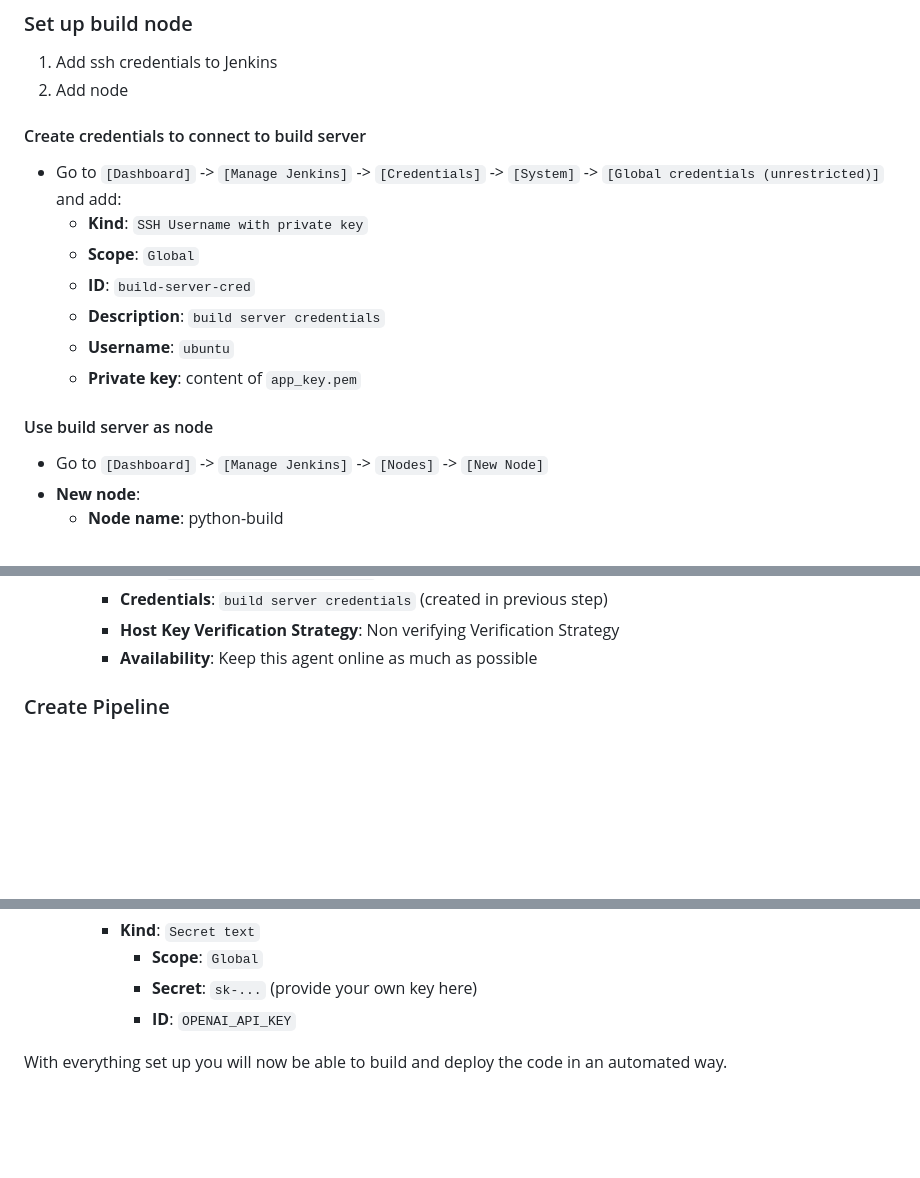
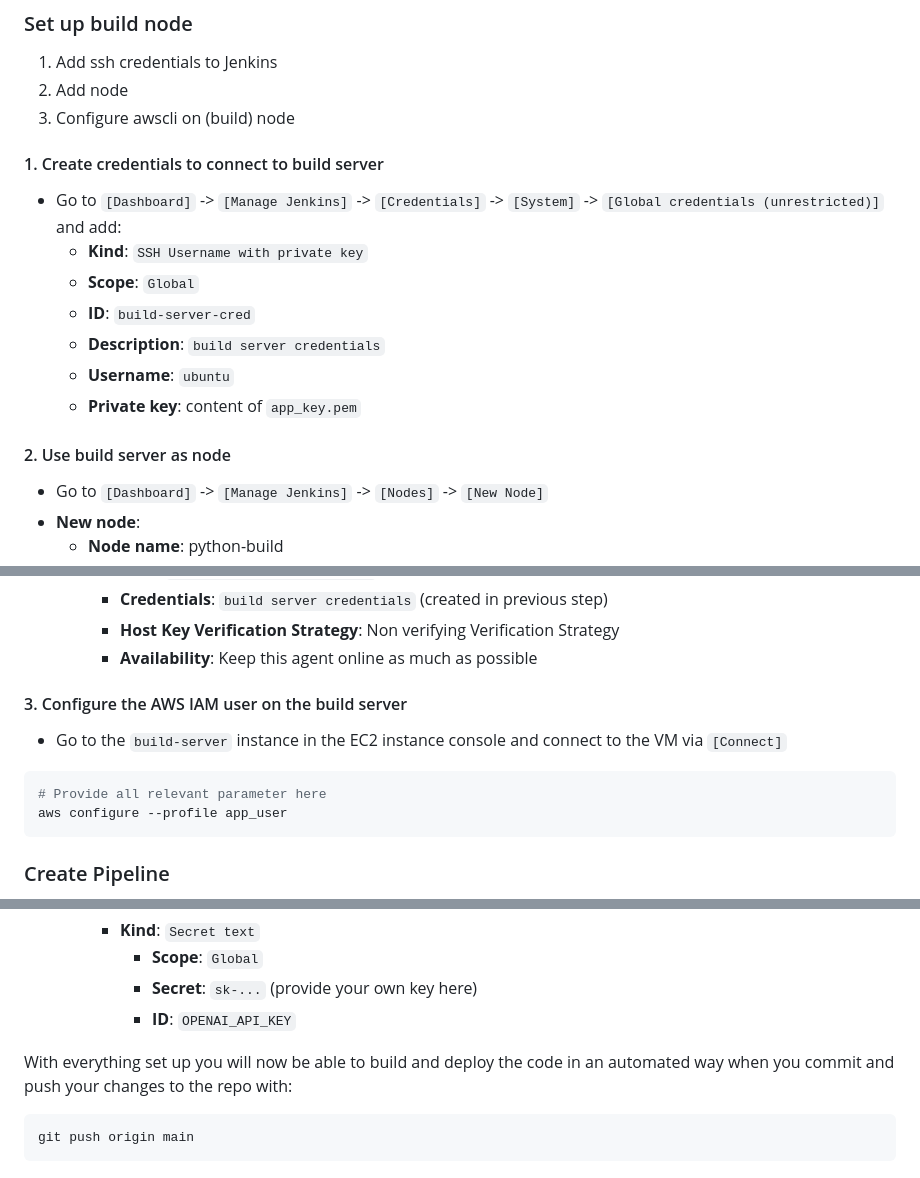
Before and after one commit to joweyel/chatbot-aws-app, a Markdown page: devops/README.md, 3 parts joined by grey strips. Rendered like a GitHub page; blank space fills up the shorter version.

Commit message:
added awscli config to build server instruction

````diff
--- a/devops/README.md
+++ b/devops/README.md
@@ -160,8 +160,9 @@ Go to `[Dashboard]` -> `[Manage Jenkins]` -> `[Plugins]` -> `[Available plugins]
 
 1. Add ssh credentials to Jenkins
 2. Add node
+3. Configure awscli on (build) node
 
-#### Create credentials to connect to build server
+#### 1. Create credentials to connect to build server
 - Go to `[Dashboard]` -> `[Manage Jenkins]` -> `[Credentials]` -> `[System]` -> `[Global credentials (unrestricted)]` and add:
     - **Kind**: `SSH Username with private key`
     - **Scope**: `Global`
@@ -170,7 +171,7 @@ Go to `[Dashboard]` -> `[Manage Jenkins]` -> `[Plugins]` -> `[Available plugins]
     - **Username**: `ubuntu`
     - **Private key**: content of `app_key.pem`
 
-#### Use build server as node
+#### 2. Use build server as node
 - Go to `[Dashboard]` -> `[Manage Jenkins]` -> `[Nodes]` -> `[New Node]`
 - **New node**:
   - **Node name**: python-build
@@ -185,6 +186,13 @@ Go to `[Dashboard]` -> `[Manage Jenkins]` -> `[Plugins]` -> `[Available plugins]
       - **Credentials**: `build server credentials` (created in previous step)
       - **Host Key Verification Strategy**: Non verifying Verification Strategy
       - **Availability**: Keep this agent online as much as possible
+
+#### 3. Configure the AWS IAM user on the build server
+- Go to the `build-server` instance in the EC2 instance console and connect to the VM via `[Connect]`
+```bash
+# Provide all relevant parameter here
+aws configure --profile app_user
+```
 
 ### Create Pipeline
 - Go to `[Dashboard]` -> `[New Item]`
@@ -279,4 +287,7 @@ The pipeline should now be able to be triggered with every `git push` command.
       - **ID**: `OPENAI_API_KEY`
 
 
-With everything set up you will now be able to build and deploy the code in an automated way.
+With everything set up you will now be able to build and deploy the code in an automated way when you commit and push your changes to the repo with:
+```bash
+git push origin main
+```
````
